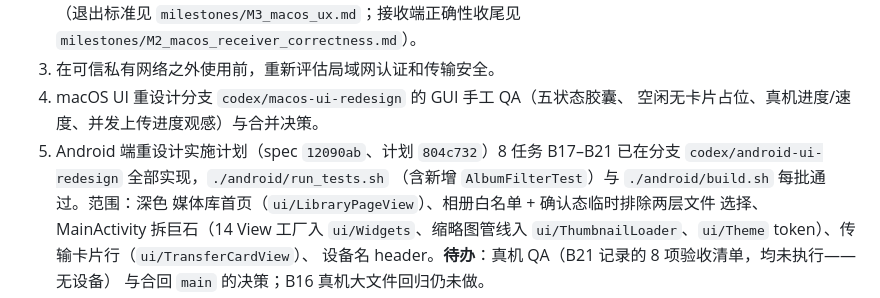
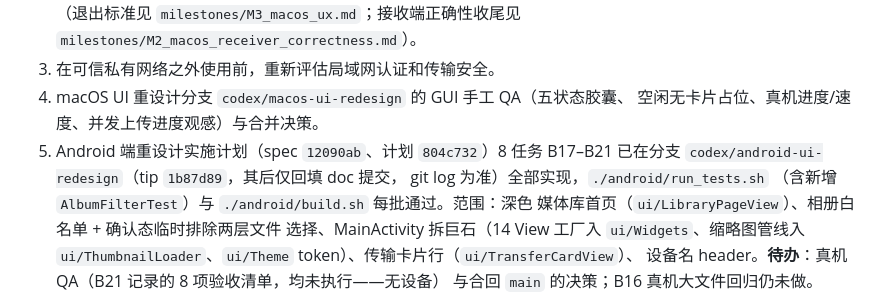
Before and after one commit to rensss/atoa_sync, a Markdown page: PROJECT_MEMORY/00_PROJECT_STATUS.md, the part around the change. Rendered like a GitHub page.

Commit message:
docs: 回填 Android 重设计分支 tip SHA 1b87d89
Claude-Session: https://claude.ai/code/session_019qWZURFuoW3JbFdUyZTex4

```diff
--- a/PROJECT_MEMORY/00_PROJECT_STATUS.md
+++ b/PROJECT_MEMORY/00_PROJECT_STATUS.md
@@ -81,7 +81,8 @@
 4. macOS UI 重设计分支 `codex/macos-ui-redesign` 的 GUI 手工 QA（五状态胶囊、
    空闲无卡片占位、真机进度/速度、并发上传进度观感）与合并决策。
 5. Android 端重设计实施计划（spec `12090ab`、计划 `804c732`）8 任务 B17–B21
-   已在分支 `codex/android-ui-redesign` 全部实现，`./android/run_tests.sh`
+   已在分支 `codex/android-ui-redesign`（tip `1b87d89`，其后仅回填 doc 提交，
+   git log 为准）全部实现，`./android/run_tests.sh`
    （含新增 `AlbumFilterTest`）与 `./android/build.sh` 每批通过。范围：深色
    媒体库首页（`ui/LibraryPageView`）、相册白名单 + 确认态临时排除两层文件
    选择、MainActivity 拆巨石（14 View 工厂入 `ui/Widgets`、缩略图管线入
```
Also changed, not shown: PROJECT_MEMORY/HANDOFF.md (+2 -1 lines).
